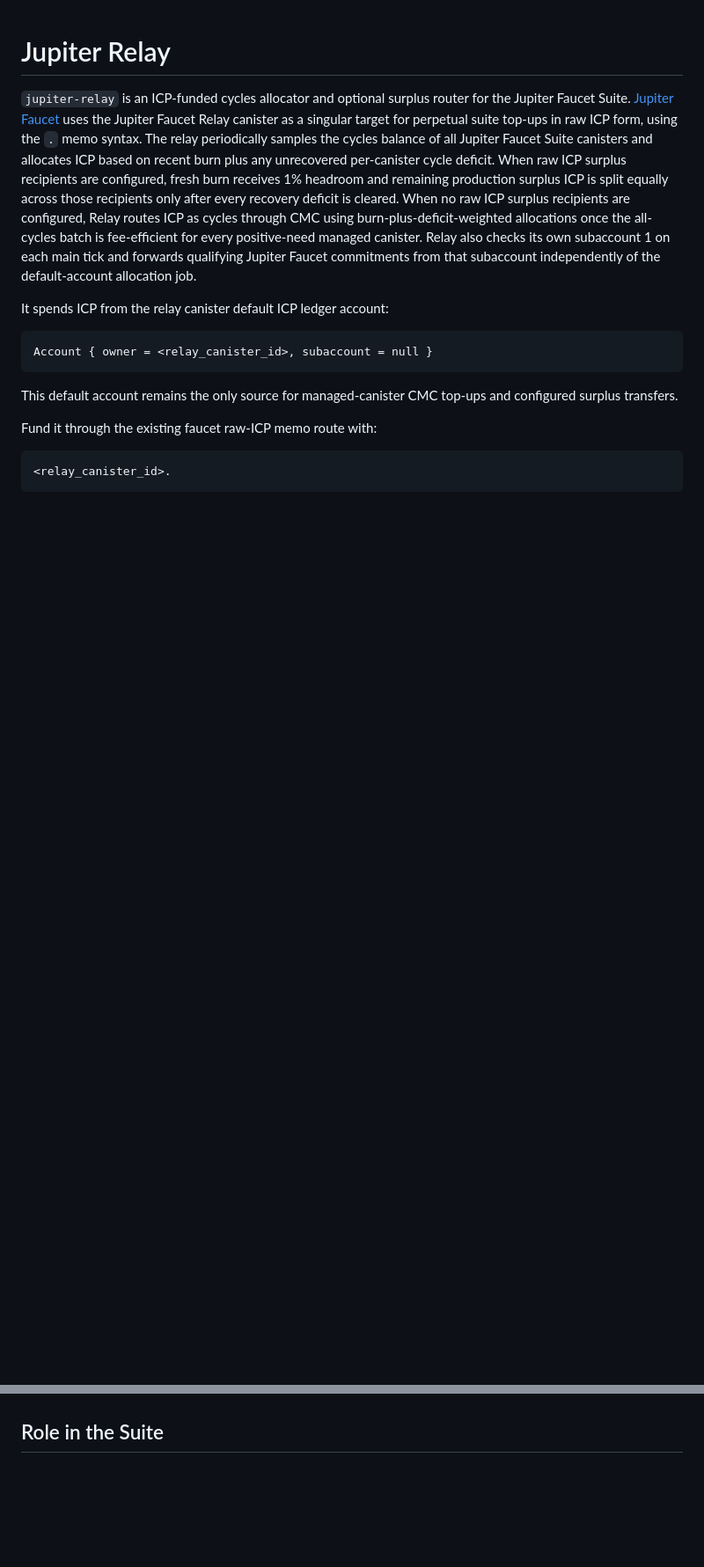
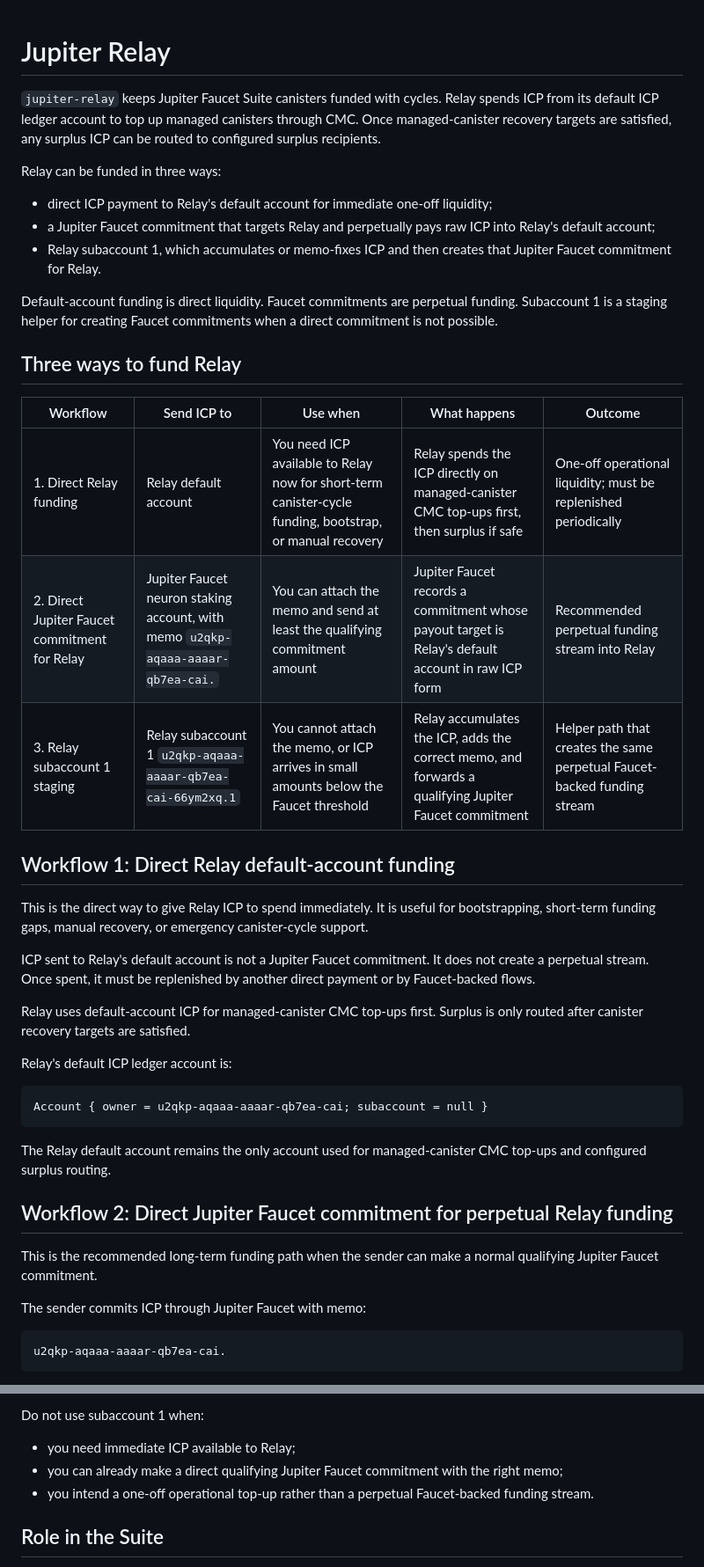
Before and after one commit to aodl/JUPITER_FAUCET_SUITE, a Markdown page: canisters/relay/README.md, 2 parts joined by grey strips. Shown at 88% size. Drawn GitHub-style; blank space fills up the shorter version.

Commit message:
Clarify relay funding workflows

````diff
--- a/canisters/relay/README.md
+++ b/canisters/relay/README.md
@@ -1,18 +1,46 @@
 # Jupiter Relay
 
-`jupiter-relay` is an ICP-funded cycles allocator and optional surplus router for the Jupiter Faucet Suite. [Jupiter Faucet](../faucet) uses the Jupiter Faucet Relay canister as a singular target for perpetual suite top-ups in raw ICP form, using the `.` memo syntax. The relay periodically samples the cycles balance of all Jupiter Faucet Suite canisters and allocates ICP based on recent burn plus any unrecovered per-canister cycle deficit. When raw ICP surplus recipients are configured, fresh burn receives 1% headroom and remaining production surplus ICP is split equally across those recipients only after every recovery deficit is cleared. When no raw ICP surplus recipients are configured, Relay routes ICP as cycles through CMC using burn-plus-deficit-weighted allocations once the all-cycles batch is fee-efficient for every positive-need managed canister. Relay also checks its own subaccount 1 on each main tick and forwards qualifying Jupiter Faucet commitments from that subaccount independently of the default-account allocation job.
+`jupiter-relay` keeps Jupiter Faucet Suite canisters funded with cycles. Relay spends ICP from its default ICP ledger account to top up managed canisters through CMC. Once managed-canister recovery targets are satisfied, any surplus ICP can be routed to configured surplus recipients.
 
-It spends ICP from the relay canister default ICP ledger account:
+Relay can be funded in three ways:
+
+- direct ICP payment to Relay's default account for immediate one-off liquidity;
+- a Jupiter Faucet commitment that targets Relay and perpetually pays raw ICP into Relay's default account;
+- Relay subaccount 1, which accumulates or memo-fixes ICP and then creates that Jupiter Faucet commitment for Relay.
+
+Default-account funding is direct liquidity. Faucet commitments are perpetual funding. Subaccount 1 is a staging helper for creating Faucet commitments when a direct commitment is not possible.
+
+## Three ways to fund Relay
+
+| Workflow | Send ICP to | Use when | What happens | Outcome |
+|---|---|---|---|---|
+| 1. Direct Relay funding | Relay default account | You need ICP available to Relay now for short-term canister-cycle funding, bootstrap, or manual recovery | Relay spends the ICP directly on managed-canister CMC top-ups first, then surplus if safe | One-off operational liquidity; must be replenished periodically |
+| 2. Direct Jupiter Faucet commitment for Relay | Jupiter Faucet neuron staking account, with memo `u2qkp-aqaaa-aaaar-qb7ea-cai.` | You can attach the memo and send at least the qualifying commitment amount | Jupiter Faucet records a commitment whose payout target is Relay's default account in raw ICP form | Recommended perpetual funding stream into Relay |
+| 3. Relay subaccount 1 staging | Relay subaccount 1 `u2qkp-aqaaa-aaaar-qb7ea-cai-66ym2xq.1` | You cannot attach the memo, or ICP arrives in small amounts below the Faucet threshold | Relay accumulates the ICP, adds the correct memo, and forwards a qualifying Jupiter Faucet commitment | Helper path that creates the same perpetual Faucet-backed funding stream |
+
+## Workflow 1: Direct Relay default-account funding
+
+This is the direct way to give Relay ICP to spend immediately. It is useful for bootstrapping, short-term funding gaps, manual recovery, or emergency canister-cycle support.
+
+ICP sent to Relay's default account is not a Jupiter Faucet commitment. It does not create a perpetual stream. Once spent, it must be replenished by another direct payment or by Faucet-backed flows.
+
+Relay uses default-account ICP for managed-canister CMC top-ups first. Surplus is only routed after canister recovery targets are satisfied.
+
+Relay's default ICP ledger account is:
 
 ```text
-Account { owner = <relay_canister_id>, subaccount = null }
+Account { owner = u2qkp-aqaaa-aaaar-qb7ea-cai; subaccount = null }
 ```
 
-This default account remains the only source for managed-canister CMC top-ups and configured surplus transfers.
+The Relay default account remains the only account used for managed-canister CMC top-ups and configured surplus routing.
 
-Fund it through the existing faucet raw-ICP memo route with:
+## Workflow 2: Direct Jupiter Faucet commitment for perpetual Relay funding
+
+This is the recommended long-term funding path when the sender can make a normal qualifying Jupiter Faucet commitment.
+
+The sender commits ICP through Jupiter Faucet with memo:
 
 ```text
-<relay_canister_id>.
+u2qkp-aqaaa-aaaar-qb7ea-cai.
 ```
 
@@ -20,3 +123,8 @@ The trailing dot is required. In [`jupiter-memo-policy`](../../crates/memo-polic
+Do not use subaccount 1 when:
+
+- you need immediate ICP available to Relay;
+- you can already make a direct qualifying Jupiter Faucet commitment with the right memo;
+- you intend a one-off operational top-up rather than a perpetual Faucet-backed funding stream.
 
 ## Role in the Suite
 
````
Also changed, not shown: other parts of canisters/relay/README.md (+77 -37 lines).
